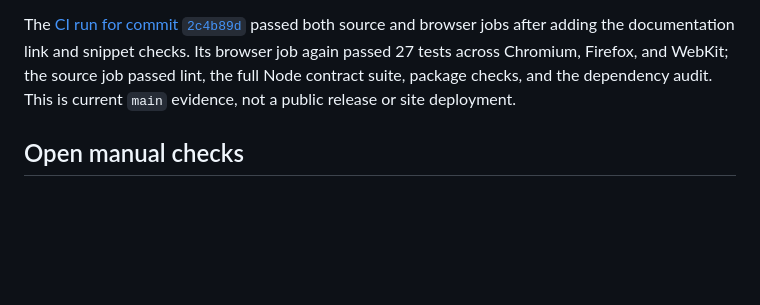
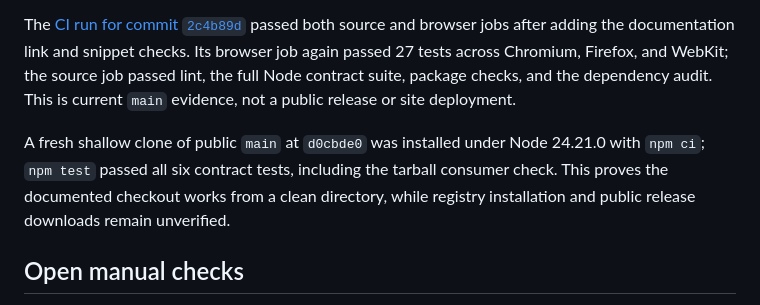
Before and after one commit to OthmaneBlial/phoenixcss, a Markdown page: docs/VALIDATION.md, the part around the change. Rendered like a GitHub page; blank space fills up the shorter version.

```diff
--- a/docs/VALIDATION.md
+++ b/docs/VALIDATION.md
@@ -30,6 +30,8 @@ The [later source-candidate rehearsal for commit `abc06b4`](https://github.com/O
 
 The [CI run for commit `2c4b89d`](https://github.com/OthmaneBlial/phoenixcss/actions/runs/35449081343) passed both source and browser jobs after adding the documentation link and snippet checks. Its browser job again passed 27 tests across Chromium, Firefox, and WebKit; the source job passed lint, the full Node contract suite, package checks, and the dependency audit. This is current `main` evidence, not a public release or site deployment.
 
+A fresh shallow clone of public `main` at `d0cbde0` was installed under Node 24.21.0 with `npm ci`; `npm test` passed all six contract tests, including the tarball consumer check. This proves the documented checkout works from a clean directory, while registry installation and public release downloads remain unverified.
+
 ## Open manual checks
 
 - Complete the keyboard paths using Tab, Shift+Tab, Enter, Space, and Escape at 200% browser zoom; record the exact browser, viewport, and result.
```
Also changed, not shown: ROADMAP.md (+15 -15 lines).
